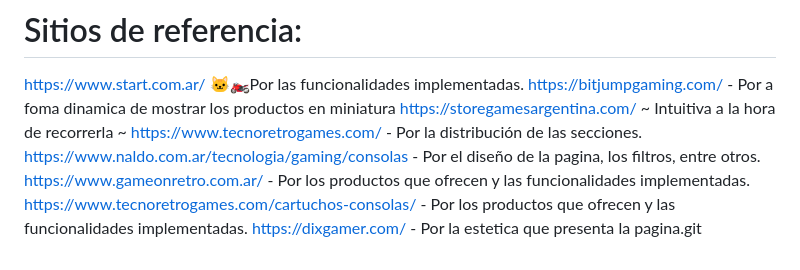
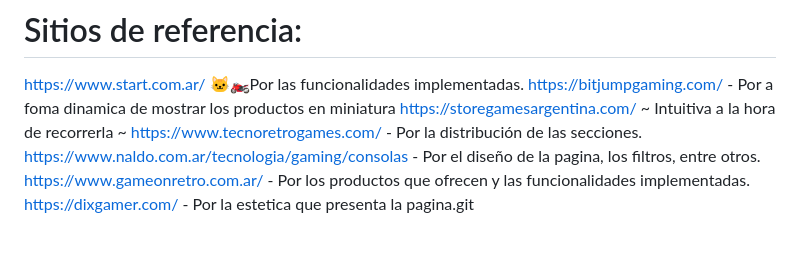
Before and after one commit to GonchuVallejos/grupo_11_DH-Venture-Capitals, a Markdown page: README.md, the part around the change. GitHub-like rendering; blank space fills up the shorter version.

Commit message:
Borré uno que estaba de más

```diff
--- a/README.md
+++ b/README.md
@@ -44,5 +44,4 @@ https://storegamesargentina.com/ ~ Intuitiva a la hora de recorrerla ~
 https://www.tecnoretrogames.com/ - Por la distribución de las secciones.
 https://www.naldo.com.ar/tecnologia/gaming/consolas - Por el diseño de la pagina, los filtros, entre otros.
 https://www.gameonretro.com.ar/ - Por los productos que ofrecen y las funcionalidades implementadas.
-https://www.tecnoretrogames.com/cartuchos-consolas/ - Por los productos que ofrecen y las funcionalidades implementadas.
 https://dixgamer.com/ - Por la estetica que presenta la pagina.git
```
